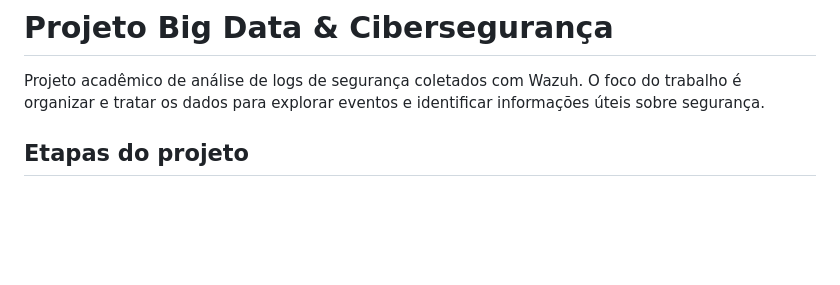
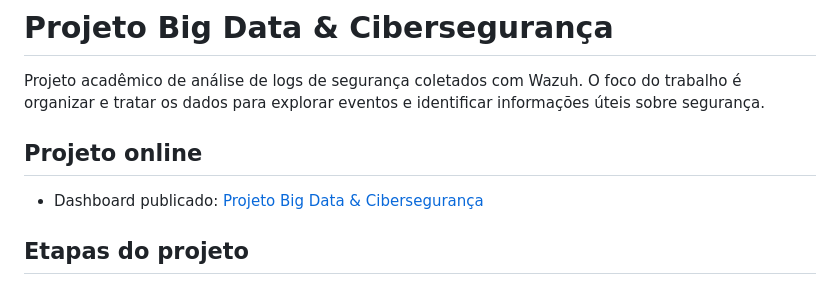
Before and after one commit to HaurylanClaan/projeto_big_data, a Markdown page: README.md, the part around the change. Drawn GitHub-style; blank space fills up the shorter version.

Commit message:
docs: add online project section with dashboard link to README

```diff
--- a/README.md
+++ b/README.md
@@ -1,6 +1,10 @@
 # Projeto Big Data & Cibersegurança
 
 Projeto acadêmico de análise de logs de segurança coletados com Wazuh. O foco do trabalho é organizar e tratar os dados para explorar eventos e identificar informações úteis sobre segurança.
+
+## Projeto online
+
+- Dashboard publicado: [Projeto Big Data & Cibersegurança](https://haurylanclaan.github.io/projeto_big_data/#ov)
 
 ## Etapas do projeto
 
```
